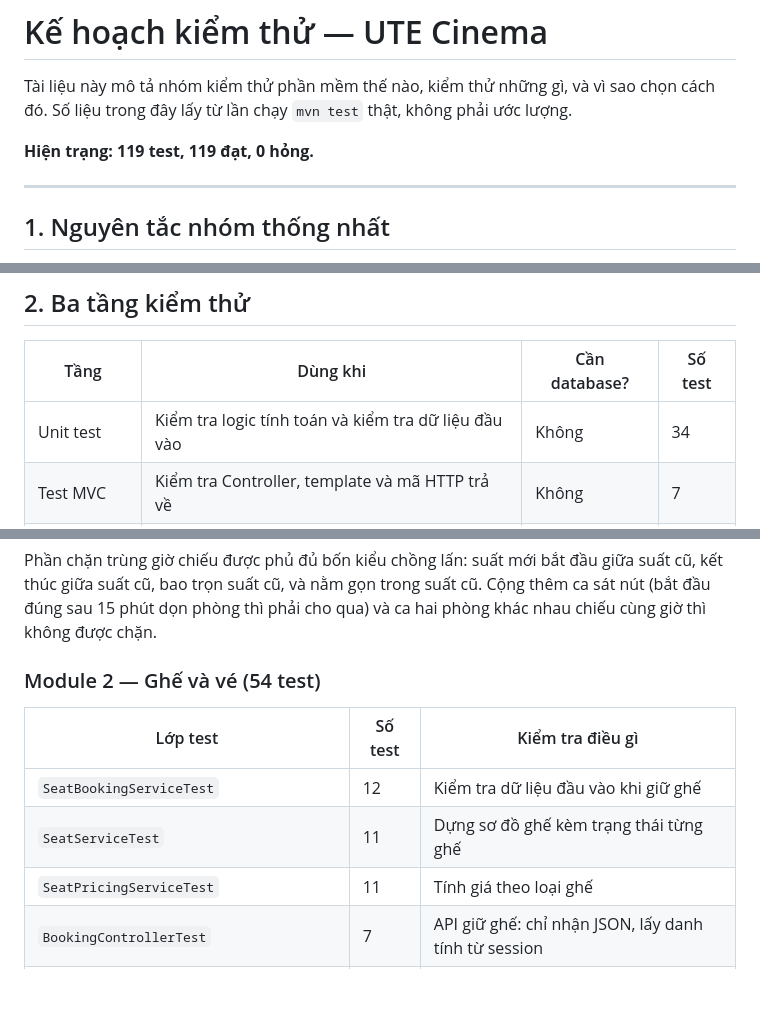
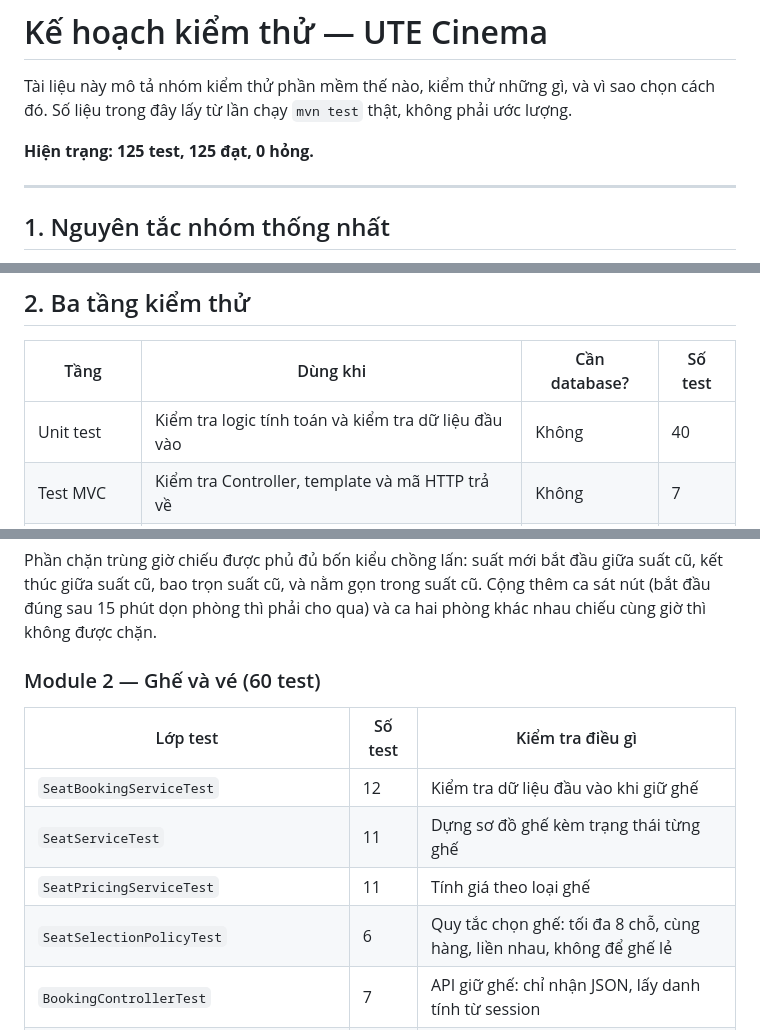
Before and after one commit to tho03072006-bot/CNPM_PROJECT_CK, a Markdown page: docs/KE_HOACH_KIEM_THU.md, 3 parts joined by grey strips. GitHub-like rendering; blank space fills up the shorter version.

```diff
--- a/docs/KE_HOACH_KIEM_THU.md
+++ b/docs/KE_HOACH_KIEM_THU.md
@@ -3,7 +3,7 @@
 Tài liệu này mô tả nhóm kiểm thử phần mềm thế nào, kiểm thử những gì, và vì sao chọn cách đó.
 Số liệu trong đây lấy từ lần chạy `mvn test` thật, không phải ước lượng.
 
-**Hiện trạng: 119 test, 119 đạt, 0 hỏng.**
+**Hiện trạng: 125 test, 125 đạt, 0 hỏng.**
 
 ---
 
@@ -32,7 +32,7 @@ thúc bằng `_test` trước khi làm bất cứ việc gì. Nếu ai đó sử
 
 | Tầng | Dùng khi | Cần database? | Số test |
 |---|---|---|---|
-| Unit test | Kiểm tra logic tính toán và kiểm tra dữ liệu đầu vào | Không | 34 |
+| Unit test | Kiểm tra logic tính toán và kiểm tra dữ liệu đầu vào | Không | 40 |
 | Test MVC | Kiểm tra Controller, template và mã HTTP trả về | Không | 7 |
 | Test tích hợp | Kiểm tra nghiệp vụ chạy thật trên database | Có | 78 |
 
@@ -56,13 +56,14 @@ Phần chặn trùng giờ chiếu được phủ đủ bốn kiểu chồng l
 giữa suất cũ, bao trọn suất cũ, và nằm gọn trong suất cũ. Cộng thêm ca sát nút (bắt đầu đúng sau
 15 phút dọn phòng thì phải cho qua) và ca hai phòng khác nhau chiếu cùng giờ thì không được chặn.
 
-### Module 2 — Ghế và vé (54 test)
+### Module 2 — Ghế và vé (60 test)
 
 | Lớp test | Số test | Kiểm tra điều gì |
 |---|---|---|
 | `SeatBookingServiceTest` | 12 | Kiểm tra dữ liệu đầu vào khi giữ ghế |
 | `SeatServiceTest` | 11 | Dựng sơ đồ ghế kèm trạng thái từng ghế |
 | `SeatPricingServiceTest` | 11 | Tính giá theo loại ghế |
+| `SeatSelectionPolicyTest` | 6 | Quy tắc chọn ghế: tối đa 8 chỗ, cùng hàng, liền nhau, không để ghế lẻ |
 | `BookingControllerTest` | 7 | API giữ ghế: chỉ nhận JSON, lấy danh tính từ session |
 | `SeatHoldServiceIntegrationTest` | 6 | **Trả ghế về trạng thái trống** khi hết hạn hoặc khách huỷ |
 | `SeatBookingConcurrencyIntegrationTest` | 4 | **Chống đặt trùng ghế — ADR-1** |
```
Also changed, not shown: other parts of docs/KE_HOACH_KIEM_THU.md (+48 -0 lines).
